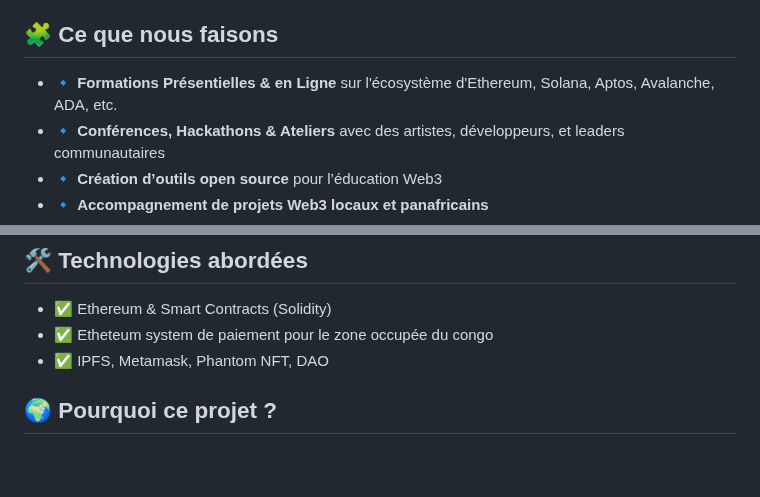
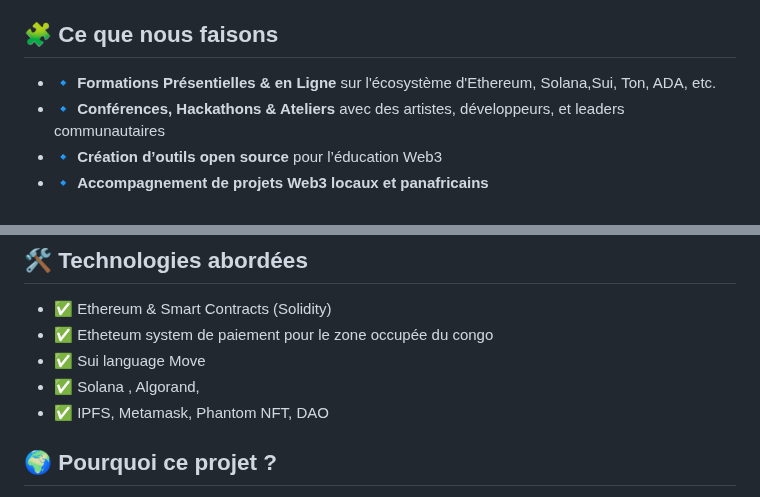
Before and after one commit to Prince2993/web3-initiation-blockchain-training, a Markdown page: README.md, 2 parts joined by grey strips. Rendered like a GitHub page; blank space fills up the shorter version.

```diff
--- a/README.md
+++ b/README.md
@@ -15,7 +15,7 @@ Ce projet vise à offrir aux créateurs africains une nouvelle vitrine mondiale
 
 ## 🧩 Ce que nous faisons
 
-- 🔹 **Formations Présentielles & en Ligne** sur l'écosystème d'Ethereum, Solana, Aptos, Avalanche, ADA, etc.
+- 🔹 **Formations Présentielles & en Ligne** sur l'écosystème d'Ethereum, Solana,Sui, Ton, ADA, etc.
 - 🔹 **Conférences, Hackathons & Ateliers** avec des artistes, développeurs, et leaders communautaires
 - 🔹 **Création d’outils open source** pour l’éducation Web3
 - 🔹 **Accompagnement de projets Web3 locaux et panafricains**
@@ -33,6 +33,8 @@ Ce Qui Nous Rend Uniques
 
 - ✅ Ethereum & Smart Contracts (Solidity)
 - ✅ Etheteum system de paiement pour le zone occupée du congo
+- ✅ Sui language Move
+- ✅ Solana , Algorand,
 - ✅ IPFS, Metamask, Phantom NFT, DAO
 
 ## 🌍 Pourquoi ce projet ?
```
